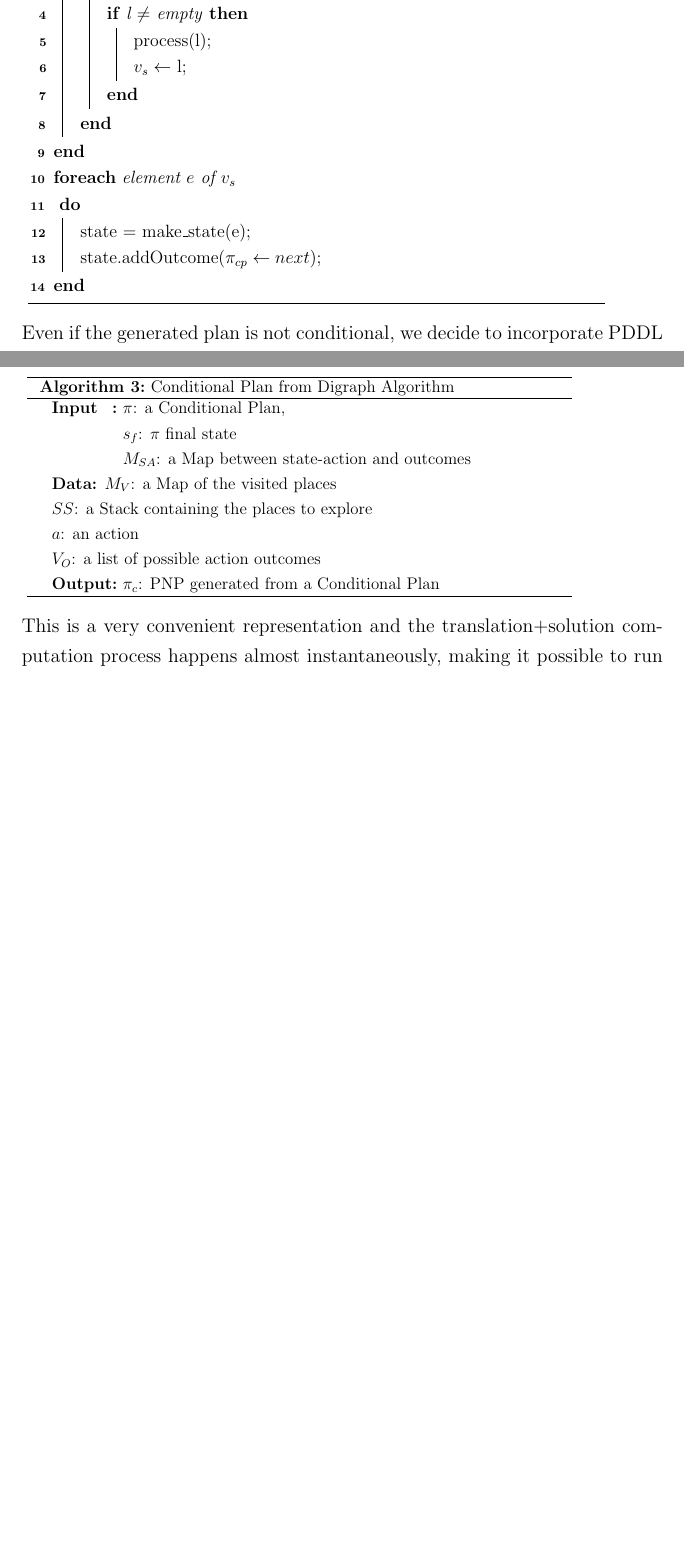
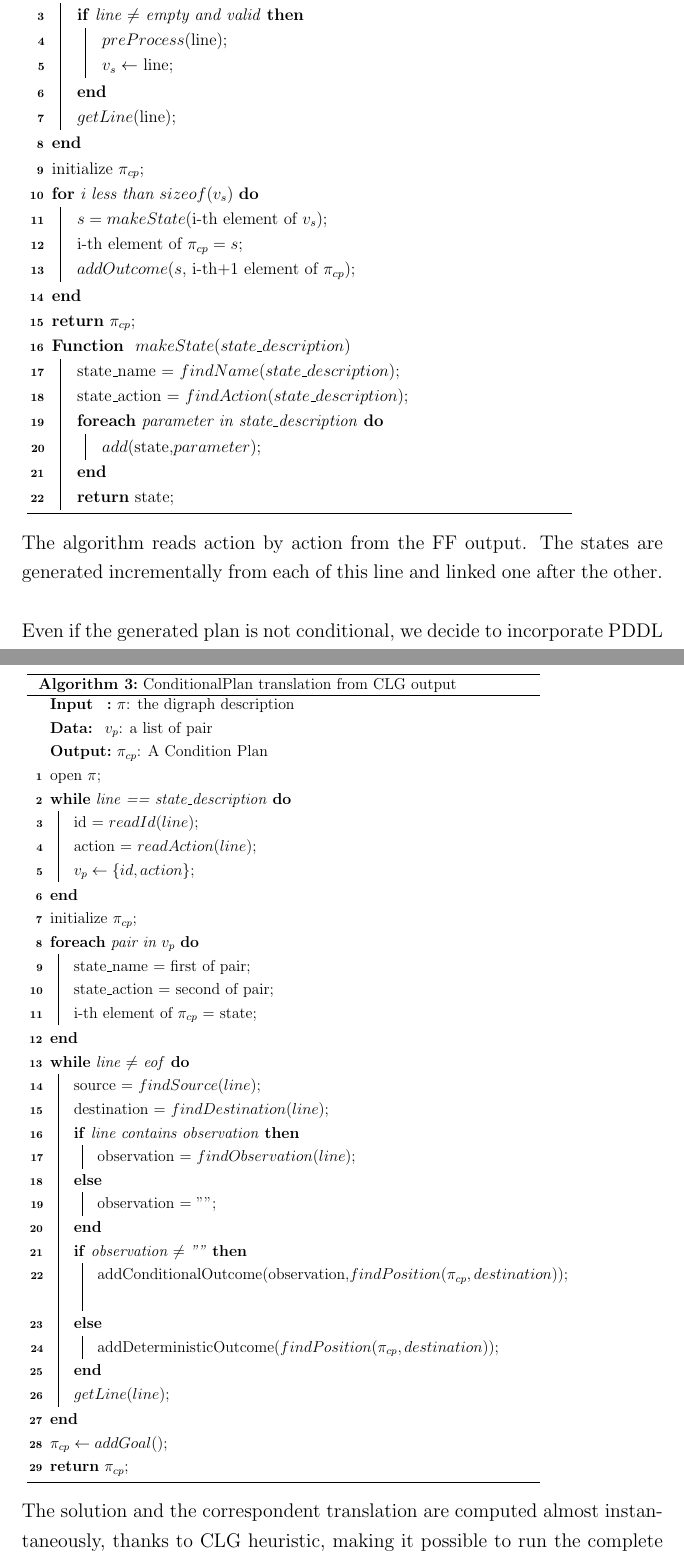
Before and after one commit to akab-old/CP_and_RE_in_HRI, a LaTeX thesis (main.tex): two parts of pages 46 and 49 of 74 before the commit and two parts of pages 46 and 50 of 76 after it, joined at a grey line, cut so that both start at the same text, the shorter picture padded with empty space. Compiled offline with pdfLaTeX.

Commit message:
Translator: 1st review

```diff
--- a/main.tex
+++ b/main.tex
@@ -1122,33 +1121,42 @@ In fact, in our case, the chosen planner (FF) provides us an ordered list of act
 %The author consider also others planning systems for conformant, contingent and probabilistic planning, but these are not considered in this work.
 \newline
-\scalebox{0.9}{
+\scalebox{0.85}{
 \begin{algorithm}[H]
+\caption{ConditionalPlan translation from FF output Algorithm}
 \SetKwInOut{Input}{Input}
 \SetKwInOut{Output}{Output}
-\Input{$\pi_{PDDL}$: the PDDL description of the plan}
-\KwData{l: line of the PDDL description\\
-		$v_s$: a list of strings}
-\Output{$\pi_{cp}$: A Condition Plan generated from a PDDL description}
-
-\While{$\pi_{PDDL}$ not eof}{
-	\If{l == "step"}{
-		getLine(l)\;
-		\If{l $\neq$ empty}{
-			process(l)\;
-			$v_s \leftarrow$ l\;
+\SetKwProg{Fn}{Function}{}{}
+\Input{$\pi$: the PDDL description of the plan}
+\KwData{$v_s$: a list of strings}
+\Output{$\pi_{cp}$: A Condition Plan}
+
+open $\pi$\;
+\While{$\pi$ not eof}{
+		\If{line $\neq$ empty and valid}{
+			$preProcess($line$)$\;
+			$v_s \leftarrow$ line\;
 		}
-
-	}
+		$getLine($line$)$;
 }
 
-\ForEach{element $e$ of $v_s$\\}{
-	state = make\_state(e)\;
-	state.addOutcome($\pi_{cp} \leftarrow next$)\;
+initialize $\pi_{cp}$\;
+\For{i less than $sizeof(v_s)$}{
+	$s = makeState($i-th element of $v_s)$\;
+	i-th element of $\pi_{cp} = s$\;
+	$addOutcome(s$, i-th+1 element of $\pi_{cp})$\;
 }
-
-\caption{PNPgen from PDDL description}
+\Return  $\pi_{cp}$\;
+\Fn{ $makeState(state\_description)$}{
+state\_name = $findName(state\_description)$\;
+state\_action = $findAction(state\_description)$\;
+\ForEach{parameter in state\_description}{
+ $add($state,$parameter)$\;
+}
+\Return state\;
+}
+
 \end{algorithm}}\\
-\newline
-Even if the generated plan is not conditional, we decide to incorporate PDDL for multiple reasons.\\
-First of all, we want to show the actual needs for conditional plans in the study cases.\\
-Second, PDDL is the most diffused planning language. Since one of the primary intents of this work is to provide a general tool for PNP generation, it is clear that we cannot ignore it. Many formalisms derive from PDDL, thus, talking about future implementations, one could think to extend this class to implement translators for others PDDL extensions.
+
+\noindent The algorithm reads action by action from the FF output. The states are generated incrementally from each of this line and linked one after the other. \\
+\newline
+\noindent Even if the generated plan is not conditional, we decide to incorporate PDDL for multiple reasons.\\
@@ -1172,0 +1182 @@ KPDDL introduce a special construct to the classical PDDL structure that could m
+\Output{$\pi_{cp}$: A Condition Plan}
@@ -1177,2 +1188,0 @@ $\pi_{cp} \leftarrow$ make\_state($v_s$.last)\;
-\ForEach{element $e$ of $v_s \neq (last,first)$\\}{
-	state = make\_state(e)\;
@@ -1182,0 +1197 @@ $\pi_{cp} \leftarrow$ make\_state($v_s$.last)\;
+\Fn{ $makeState(state\_description)$}{
@@ -1210,19 +1236,48 @@ The algorithm is similar to the ones of KPDDL and PDDL:\\
 \begin{algorithm}[H]
+\caption{ConditionalPlan translation from CLG output}
 \SetKwInOut{Input}{Input}
 \SetKwInOut{Output}{Output}
-\Input{$\pi$: a Conditional Plan,\\
- 	   $s_f$: $\pi$ final state\\
- 	   $M_{SA}$: a Map between state-action and outcomes}
-\KwData{$M_V$: a Map of the visited places\\
-        $SS$: a Stack containing the places to explore\\
-        $a$: an action \\
-        $V_O$: a list of possible action outcomes}
-\Output{$\pi_c$: PNP generated from a Conditional Plan}
-
- \caption{Conditional Plan from Digraph Algorithm}
+\SetKwProg{Fn}{Function}{}{}
+\Input{$\pi$: the digraph description}
+\KwData{	$v_p$: a list of pair}
+\Output{$\pi_{cp}$: A Condition Plan}
+
+open $\pi$\;
+\While{line == state\_description }{
+	id = $readId(line)$\;
+	action = $readAction(line)$\;
+	$v_p \leftarrow \{id,action\}$\;
+}
+
+initialize $\pi_{cp}$\;
+\ForEach{pair in $v_p$}{
+	state\_name = first of pair\;
+	state\_action = second of pair\;
+	i-th element of $\pi_{cp}$ = state\;
+}
+
+\While{line $\neq$ eof}{
+	source = $findSource(line)$\;
+	destination = $findDestination(line)$\;
+	\eIf{line contains observation}{
+		observation  = $findObservation(line)$\;
+	}{
+		observation = ""\;
+	}
+	\eIf{observation $\neq$ ""}{
+		addConditionalOutcome(observation,$findPosition(\pi_{cp},destination)$)\;
+	}{
+		addDeterministicOutcome($findPosition(\pi_{cp},destination)$)\;
+	}
+
+	$getLine(line)$\;
+}
+$\pi_{cp} \leftarrow addGoal()$\;
+\Return $\pi_{cp}$\;
+
 \end{algorithm}}\\
 \newline
-This is a very convenient representation and the translation+solution computation process happens almost instantaneously, making it possible to run the complete algorithm on-line on a ROS node.
+The solution and the correspondent translation are computed almost instantaneously, thanks to CLG heuristic, making it possible to run the complete algorithm on-line on a ROS node.
 
 \section{Generator Module}\label{sec:generator}
 \subsection{PNPgen: A Conditional Planning Extension}
```
Also changed, not shown: main.pdf, main.tex (238 more changed lines), 5 other files.
